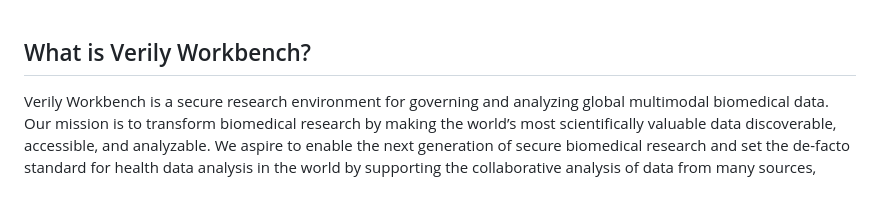
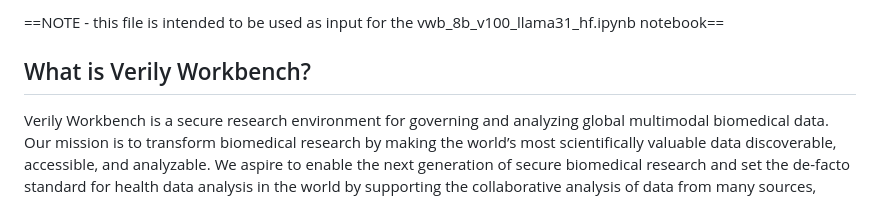
Before and after one commit to verily-src/workbench-examples, a Markdown page: ml_examples/llama31/overview.md, the part around the change. Drawn GitHub-style.

Commit message:
Update ml_examples/llama31/overview.md
Co-authored-by: Willy Nojopranoto <nojopranoto@gmail.com>

```diff
--- a/ml_examples/llama31/overview.md
+++ b/ml_examples/llama31/overview.md
@@ -1,3 +1,4 @@
+==NOTE - this file is intended to be used as input for the vwb_8b_v100_llama31_hf.ipynb notebook==
 
 ## What is Verily Workbench?
 Verily Workbench is a secure research environment for governing and analyzing global multimodal biomedical data. Our mission is to transform biomedical research by making the world’s most scientifically valuable data discoverable, accessible, and analyzable. We aspire to enable the next generation of secure biomedical research and set the de-facto standard for health data analysis in the world by supporting the collaborative analysis of data from many sources, organizations, and geographies, respecting regulatory and ethical policies. To realize that vision, we support the end-to-end lifecycle of data that is governed, research that is reproducible, and collaboration that is easy & secure for commercial enterprises.
```
